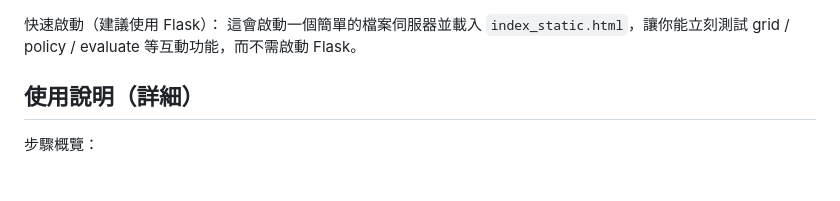
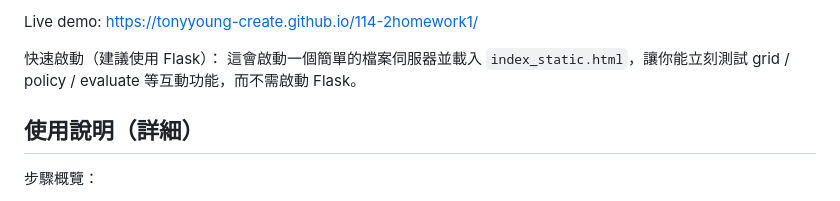
Before and after one commit to tonyyoung-create/114-2-HW1-GridWorld, a Markdown page: README.md, the part around the change. Rendered like a GitHub page.

Commit message:
chore: add GitHub Pages live-demo URL to README files

```diff
--- a/README.md
+++ b/README.md
@@ -1,3 +1,5 @@
+Live demo: https://tonyyoung-create.github.io/114-2homework1/
+
 快速啟動（建議使用 Flask）：
 這會啟動一個簡單的檔案伺服器並載入 `index_static.html`，讓你能立刻測試 grid / policy / evaluate 等互動功能，而不需啟動 Flask。
 
```
Also changed, not shown: homework2/README.md (+2 -0 lines).
